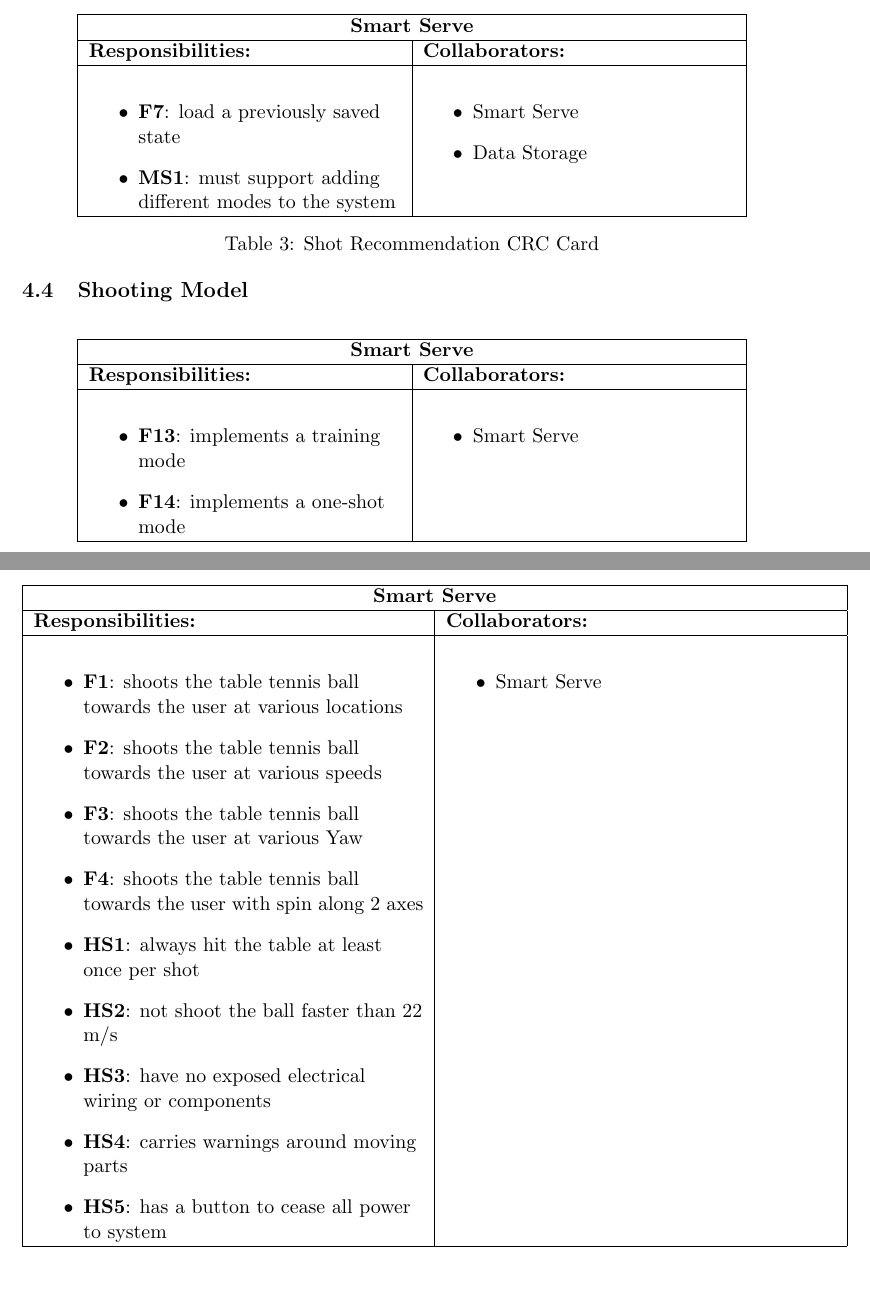
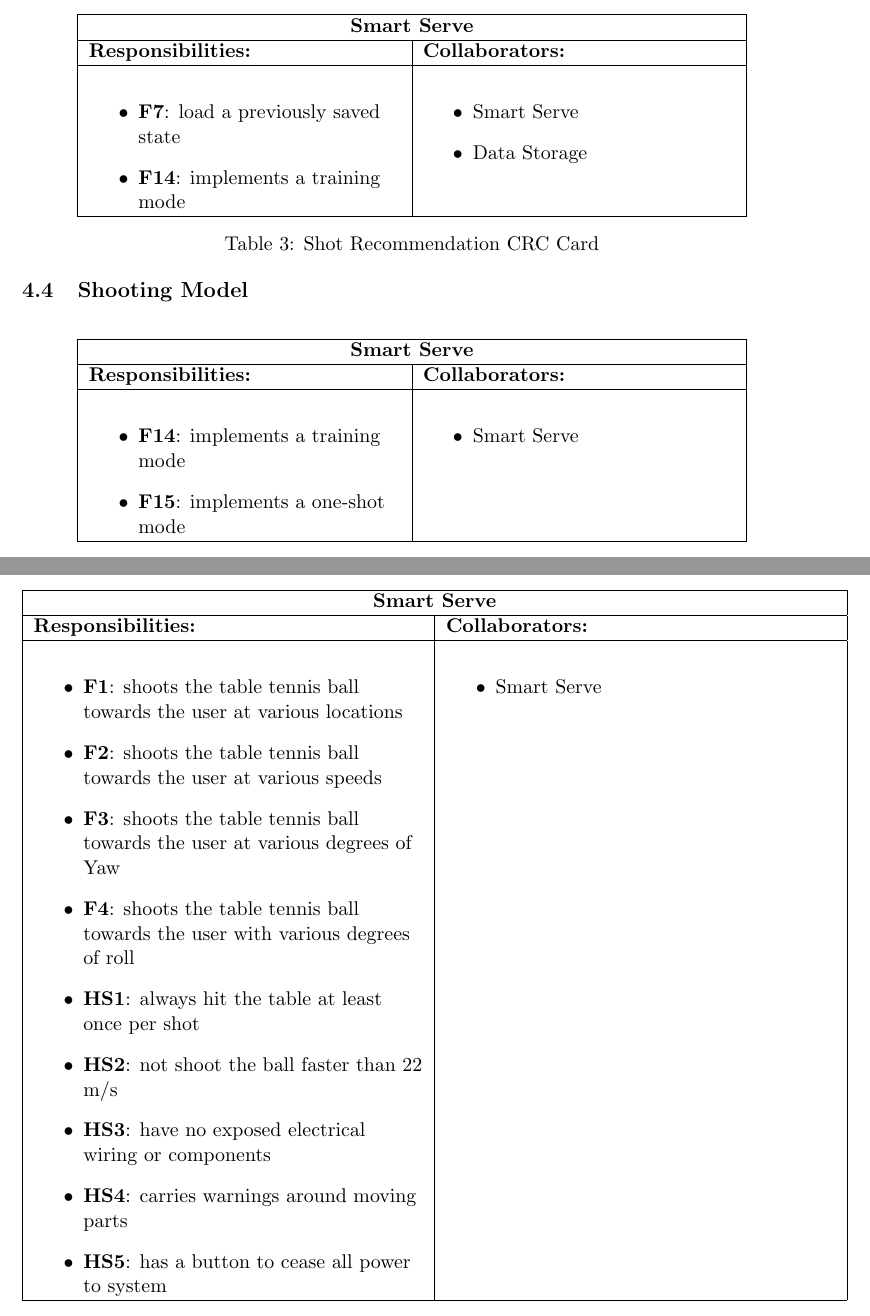
Before and after one commit to ChristopherMcDonald/SoftwareTronCapstone, a LaTeX document (documentation/SystemDesign/Design.tex): two parts of pages 23 and 26 of 26, joined at a grey line, cut so that both start at the same text, the shorter picture padded with empty space. Compiled offline with pdfLaTeX.

Commit message:
adjusted CRC cards

```diff
--- a/documentation/SystemDesign/Design.tex
+++ b/documentation/SystemDesign/Design.tex
@@ -340,7 +341,7 @@ The following sections will include one CRC card for each subsystem. A CRC card
 \textbf{Responsibilities:} & \textbf{Collaborators:} \\ \hline
 \begin{itemize}
 \item \textbf{F7}: load a previously saved state
-\item \textbf{MS1}: must support adding different modes to the system
+\item \textbf{F14}: implements a training mode
 \end{itemize}
 &
 \begin{itemize}
@@ -361,8 +362,8 @@ The following sections will include one CRC card for each subsystem. A CRC card
 \multicolumn{2}{|c|}{\textbf{Smart Serve}}             \\ \hline
 \textbf{Responsibilities:} & \textbf{Collaborators:} \\ \hline
 \begin{itemize}
-\item \textbf{F13}: implements a training mode
-\item \textbf{F14}: implements a one-shot mode
+\item \textbf{F14}: implements a training mode
+\item \textbf{F15}: implements a one-shot mode
 \end{itemize}
 &
 \begin{itemize}
@@ -440,8 +441,8 @@ The following sections will include one CRC card for each subsystem. A CRC card
 \begin{itemize}
 \item \textbf{F1}: shoots the table tennis ball towards the user at various locations
 \item \textbf{F2}: shoots the table tennis ball towards the user at various speeds
-\item \textbf{F3}: shoots the table tennis ball towards the user at various Yaw
-\item \textbf{F4}: shoots the table tennis ball towards the user with spin along 2 axes
+\item \textbf{F3}: shoots the table tennis ball towards the user at various degrees of Yaw
+\item \textbf{F4}: shoots the table tennis ball towards the user with various degrees of roll
 \item \textbf{HS1}: always hit the table at least once per shot
 \item \textbf{HS2}: not shoot the ball faster than 22 m/s
 \item \textbf{HS3}: have no exposed electrical wiring or components
```
Also changed, not shown: documentation/SystemDesign/Design.pdf, documentation/SystemDesign/Design.tex (1 more changed lines).
